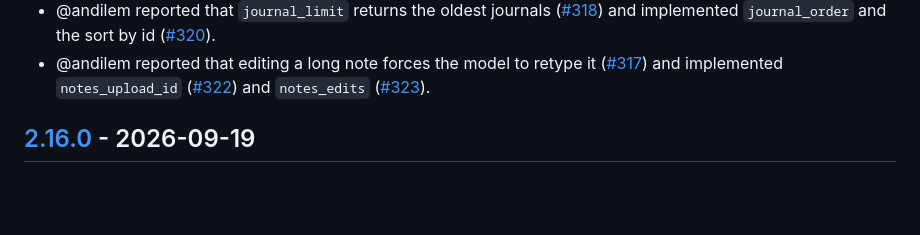
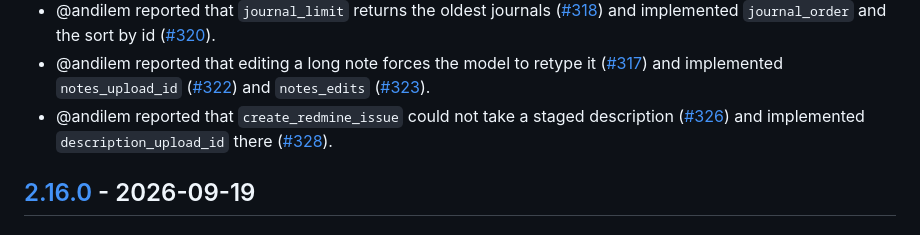
Before and after one commit to jztan/redmine-mcp-server, a Markdown page: CHANGELOG.md, the part around the change. Drawn GitHub-style; blank space fills up the shorter version.

Commit message:
docs: credit andilem for #326, #328

```diff
--- a/CHANGELOG.md
+++ b/CHANGELOG.md
@@ -143,6 +143,11 @@ and this project adheres to [Semantic Versioning](https://semver.org/spec/v2.0.0
   ([#322](https://github.com/jztan/redmine-mcp-server/pull/322)) and
   `notes_edits`
   ([#323](https://github.com/jztan/redmine-mcp-server/pull/323)).
+- @andilem reported that `create_redmine_issue` could not take a staged
+  description
+  ([#326](https://github.com/jztan/redmine-mcp-server/issues/326)) and
+  implemented `description_upload_id` there
+  ([#328](https://github.com/jztan/redmine-mcp-server/pull/328)).
 
 ## [2.16.0] - 2026-09-19
 ### Added
```
